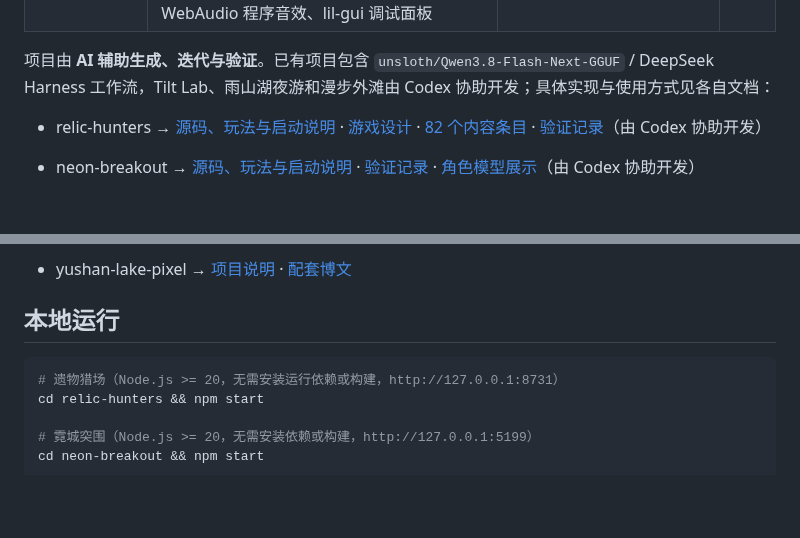
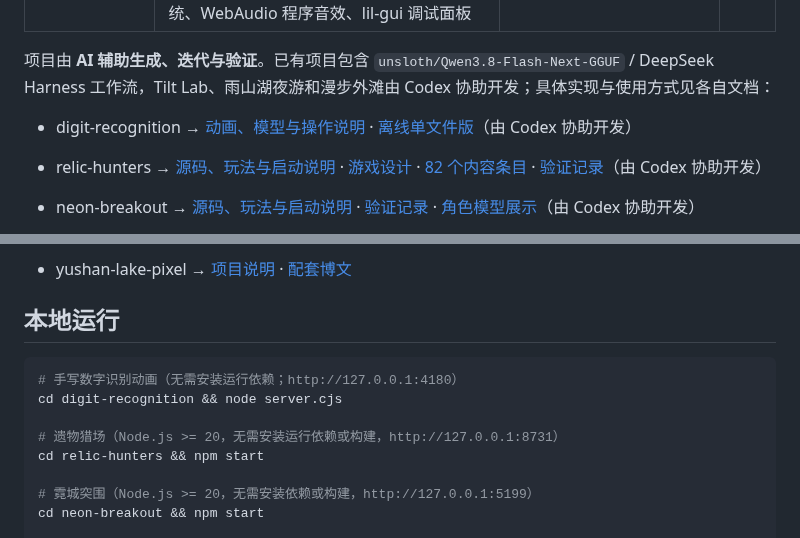
Before and after one commit to shfzhangjian/AI_GTA, a Markdown page: README.md, 2 parts joined by grey strips. GitHub-like rendering; blank space fills up the shorter version.

````diff
--- a/README.md
+++ b/README.md
@@ -39,6 +40,7 @@ AI 生成的游戏向 Web 项目集合。每个项目独立目录存放。
 
 项目由 **AI 辅助生成、迭代与验证**。已有项目包含 `unsloth/Qwen3.8-Flash-Next-GGUF` / DeepSeek Harness 工作流，Tilt Lab、雨山湖夜游和漫步外滩由 Codex 协助开发；具体实现与使用方式见各自文档：
 
+- digit-recognition → [动画、模型与操作说明](./digit-recognition/README.md) · [离线单文件版](https://shfzhangjian.github.io/AI_GTA/digit-recognition/digit-recognition.html)（由 Codex 协助开发）
 - relic-hunters → [源码、玩法与启动说明](./relic-hunters/README.md) · [游戏设计](./relic-hunters/docs/GAME_DESIGN.md) · [82 个内容条目](./relic-hunters/docs/CONTENT_CATALOG.md) · [验证记录](./relic-hunters/docs/QA.md)（由 Codex 协助开发）
 - neon-breakout → [源码、玩法与启动说明](./neon-breakout/README.md) · [验证记录](./neon-breakout/VALIDATION.md) · [角色模型展示](https://shfzhangjian.github.io/AI_GTA/neon-breakout/src/character-preview.html)（由 Codex 协助开发）
 - sunfall → [源码、操作与启动说明](./sunfall/README.md) · [本地验证记录](./sunfall/VALIDATION.md) · [角色素材说明](./sunfall/THIRD_PARTY_ASSETS.md)
@@ -74,6 +76,9 @@ AI 生成的游戏向 Web 项目集合。每个项目独立目录存放。
 ## 本地运行
 
 ```bash
+# 手写数字识别动画（无需安装运行依赖；http://127.0.0.1:4180）
+cd digit-recognition && node server.cjs
+
 # 遗物猎场（Node.js >= 20，无需安装运行依赖或构建，http://127.0.0.1:8731）
 cd relic-hunters && npm start
 
````
Also changed, not shown: other parts of README.md (+13 -1 lines), digit-recognition/README.md (added, +47 -0 lines), digit-recognition/film-4.png (added), 12 other files.
